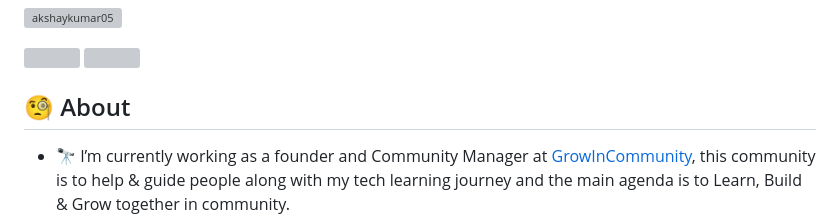
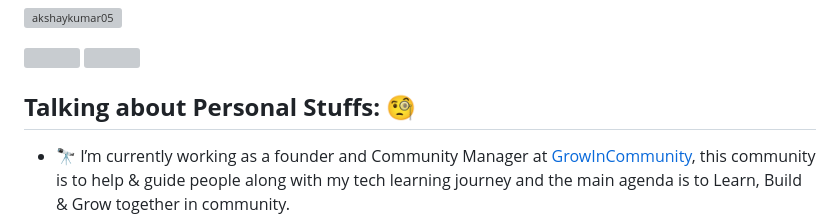
Before and after one commit to Akshaykumar05/Akshaykumar05, a Markdown page: README.md, the part around one of its changes. Rendered like a GitHub page; grey boxes are pictures that could not be loaded.

```diff
--- a/README.md
+++ b/README.md
@@ -24,7 +24,7 @@ src="https://img.shields.io/twitter/follow/akshayktwt?logo=twitter&style=for-the
 /></a>
 <img src="https://wilcobadge.vercel.app/api/handler?wilconame=Akshaykumar05" />
 
-## 🧐 About
+## **Talking about Personal Stuffs:** 🧐
 - 🔭 I’m currently working as a founder and Community Manager at [GrowInCommunity](https://twitter.com/GrowInComm), this community is to help & guide people along with my tech learning journey and the main agenda is to Learn, Build & Grow together in community.
 - 🌱 Also I’m doing internship of **DevOps** at **IoTIoT.in** and **Ambassador** of [Wilco](https://www.trywilco.com/)
 - 💞️ I’m open to collaborate on GitHub and opend source projects related to cloud computing and cloud native.
```
Also changed, not shown: other parts of README.md (+1 -1 lines).
